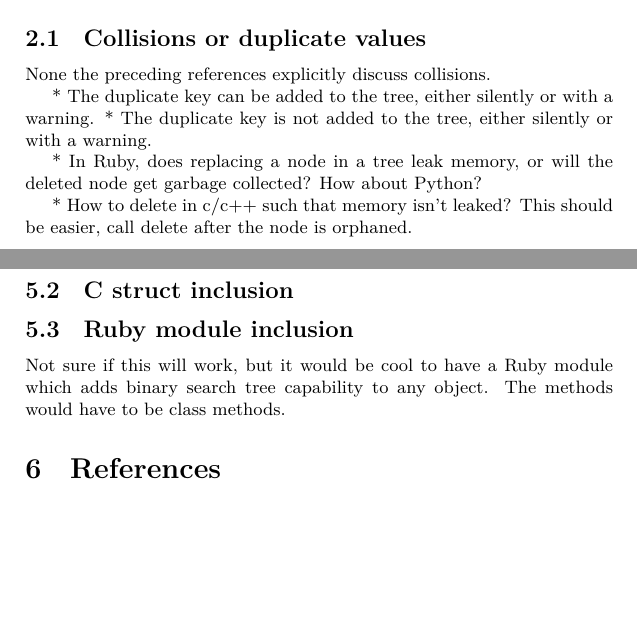
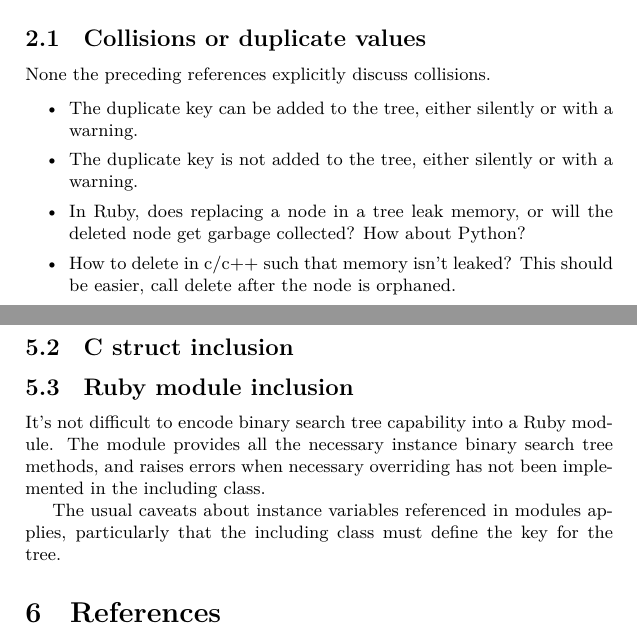
Before and after one commit to thenormalsquid/bstree, a LaTeX document (doc/bst.tex): two parts of pages 1 and 2 of 3, joined at a grey line, cut so that both start at the same text, the shorter picture padded with empty space. Compiled offline with XeLaTeX.

Commit message:
tree documentation

```diff
--- a/doc/bst.tex
+++ b/doc/bst.tex
@@ -48,14 +48,16 @@ Rosen~\cite[pp. 757-760]{rosen} discusses three uses for binary search trees:
 
 None the preceding references explicitly discuss collisions.
 
-* The duplicate key can be added to the tree, either silently or with a warning.
-* The duplicate key is not added to the tree, either silently or with a warning.
+\begin{itemize}
+\item The duplicate key can be added to the tree, either silently or with a warning.
+\item The duplicate key is not added to the tree, either silently or with a warning.
 
-* In Ruby, does replacing a node in a tree leak memory, or will the deleted node
+\item In Ruby, does replacing a node in a tree leak memory, or will the deleted node
 get garbage collected? How about Python?
 
-* How to delete in c/c++ such that memory isn't leaked? This should be easier,
+\item How to delete in c/c++ such that memory isn't leaked? This should be easier,
 call delete after the node is orphaned.
+\end{itemize}
 
 \section{Persistence}
 
@@ -107,9 +109,13 @@ or can the nodes be processes as the breadth-first traverse proceeds?
 
 \subsection{Ruby module inclusion}
 
-Not sure if this will work, but it would be cool to have a Ruby module which
-adds binary search tree capability to any object. The methods would have to be
-class methods.
+It's not difficult to encode binary search tree capability into a Ruby module.
+The module provides all the necessary instance binary search tree methods, and
+raises errors when necessary overriding has not been implemented in the
+including class.
+
+The usual caveats about instance variables referenced in modules applies,
+particularly that the including class must define the key for the tree.
 
 \section{References}
 
```
Also changed, not shown: lua/readme.md, readme.md, 2 other files.
